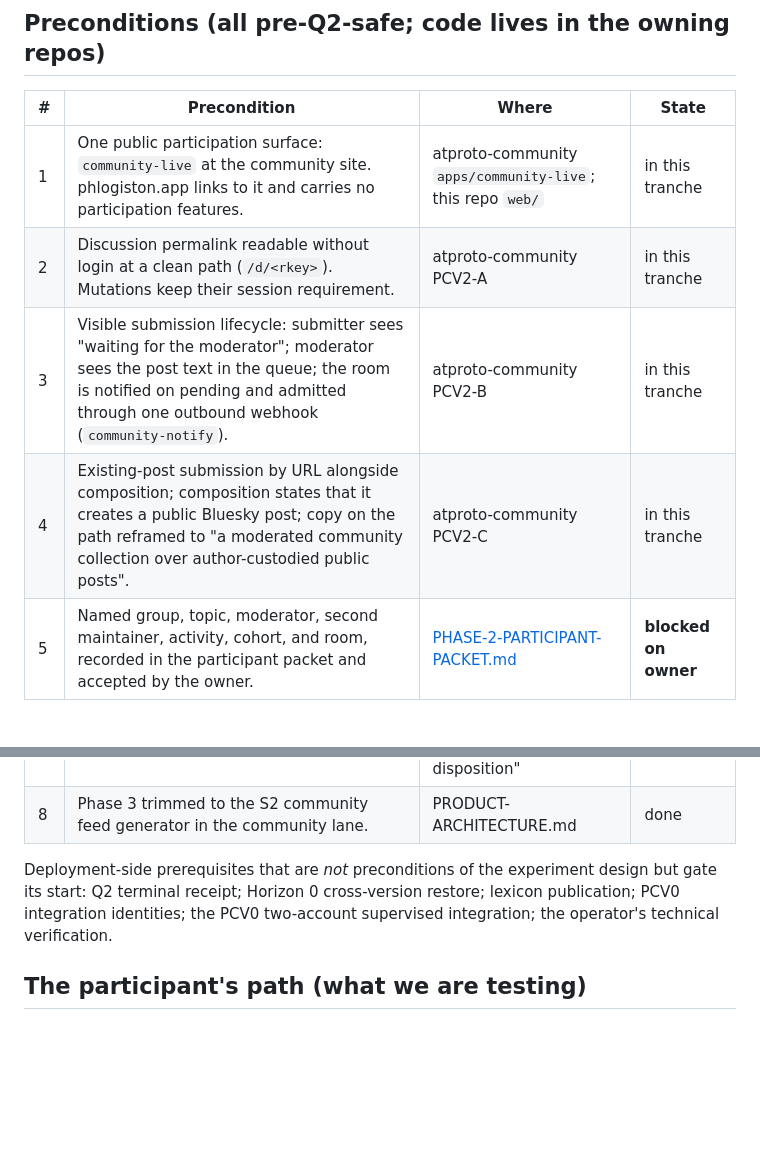
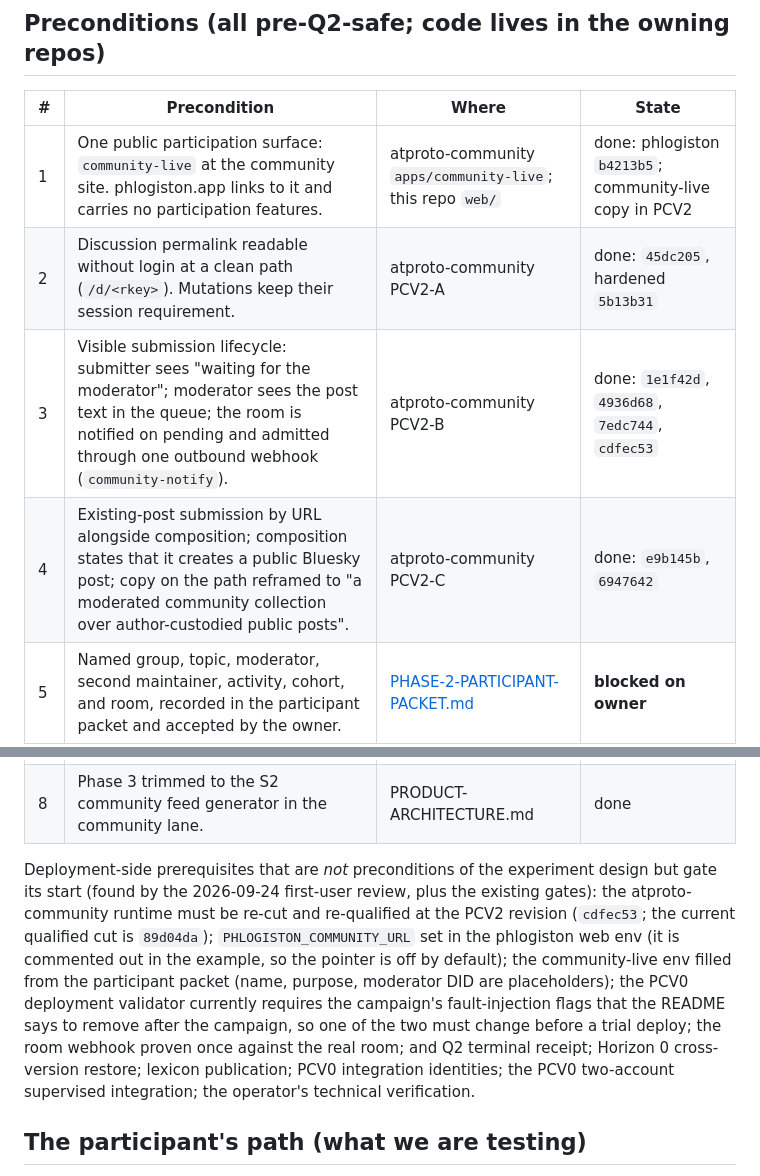
Before and after one commit to unpingable/phlogiston-pds-appview, a Markdown page: docs/PHASE-2-TRIAL.md, 2 parts joined by grey strips. GitHub-like rendering; blank space fills up the shorter version.

Commit message:
docs: record Phase 2 precondition status and deploy gates

```diff
--- a/docs/PHASE-2-TRIAL.md
+++ b/docs/PHASE-2-TRIAL.md
@@ -23,17 +23,26 @@ evidence.
 
 | # | Precondition | Where | State |
 | --- | --- | --- | --- |
-| 1 | One public participation surface: `community-live` at the community site. phlogiston.app links to it and carries no participation features. | atproto-community `apps/community-live`; this repo `web/` | in this tranche |
-| 2 | Discussion permalink readable without login at a clean path (`/d/<rkey>`). Mutations keep their session requirement. | atproto-community PCV2-A | in this tranche |
-| 3 | Visible submission lifecycle: submitter sees "waiting for the moderator"; moderator sees the post text in the queue; the room is notified on pending and admitted through one outbound webhook (`community-notify`). | atproto-community PCV2-B | in this tranche |
-| 4 | Existing-post submission by URL alongside composition; composition states that it creates a public Bluesky post; copy on the path reframed to "a moderated community collection over author-custodied public posts". | atproto-community PCV2-C | in this tranche |
+| 1 | One public participation surface: `community-live` at the community site. phlogiston.app links to it and carries no participation features. | atproto-community `apps/community-live`; this repo `web/` | done: phlogiston `b4213b5`; community-live copy in PCV2 |
+| 2 | Discussion permalink readable without login at a clean path (`/d/<rkey>`). Mutations keep their session requirement. | atproto-community PCV2-A | done: `45dc205`, hardened `5b13b31` |
+| 3 | Visible submission lifecycle: submitter sees "waiting for the moderator"; moderator sees the post text in the queue; the room is notified on pending and admitted through one outbound webhook (`community-notify`). | atproto-community PCV2-B | done: `1e1f42d`, `4936d68`, `7edc744`, `cdfec53` |
+| 4 | Existing-post submission by URL alongside composition; composition states that it creates a public Bluesky post; copy on the path reframed to "a moderated community collection over author-custodied public posts". | atproto-community PCV2-C | done: `e9b145b`, `6947642` |
 | 5 | Named group, topic, moderator, second maintainer, activity, cohort, and room, recorded in the participant packet and accepted by the owner. | [PHASE-2-PARTICIPANT-PACKET.md](PHASE-2-PARTICIPANT-PACKET.md) | **blocked on owner** |
 | 6 | Success criterion replaced with the behavioral observations and interpretation rule below. | this document; PRODUCT-ARCHITECTURE.md | done |
 | 7 | PD-E / standalone-client disposition recorded. | PRODUCT-ARCHITECTURE.md "Client surface disposition" | done |
 | 8 | Phase 3 trimmed to the S2 community feed generator in the community lane. | PRODUCT-ARCHITECTURE.md | done |
 
 Deployment-side prerequisites that are *not* preconditions of the experiment
-design but gate its start: Q2 terminal receipt; Horizon 0 cross-version
+design but gate its start (found by the 2026-09-24 first-user review, plus the existing gates):
+the atproto-community runtime must be re-cut and re-qualified at the PCV2
+revision (`cdfec53`; the current qualified cut is `89d04da`);
+`PHLOGISTON_COMMUNITY_URL` set in the phlogiston web env (it is commented out
+in the example, so the pointer is off by default); the community-live env
+filled from the participant packet (name, purpose, moderator DID are
+placeholders); the PCV0 deployment validator currently requires the
+campaign's fault-injection flags that the README says to remove after the
+campaign, so one of the two must change before a trial deploy; the room
+webhook proven once against the real room; and Q2 terminal receipt; Horizon 0 cross-version
 restore; lexicon publication; PCV0 integration identities; the PCV0
 two-account supervised integration; the operator's technical verification.
 
```
